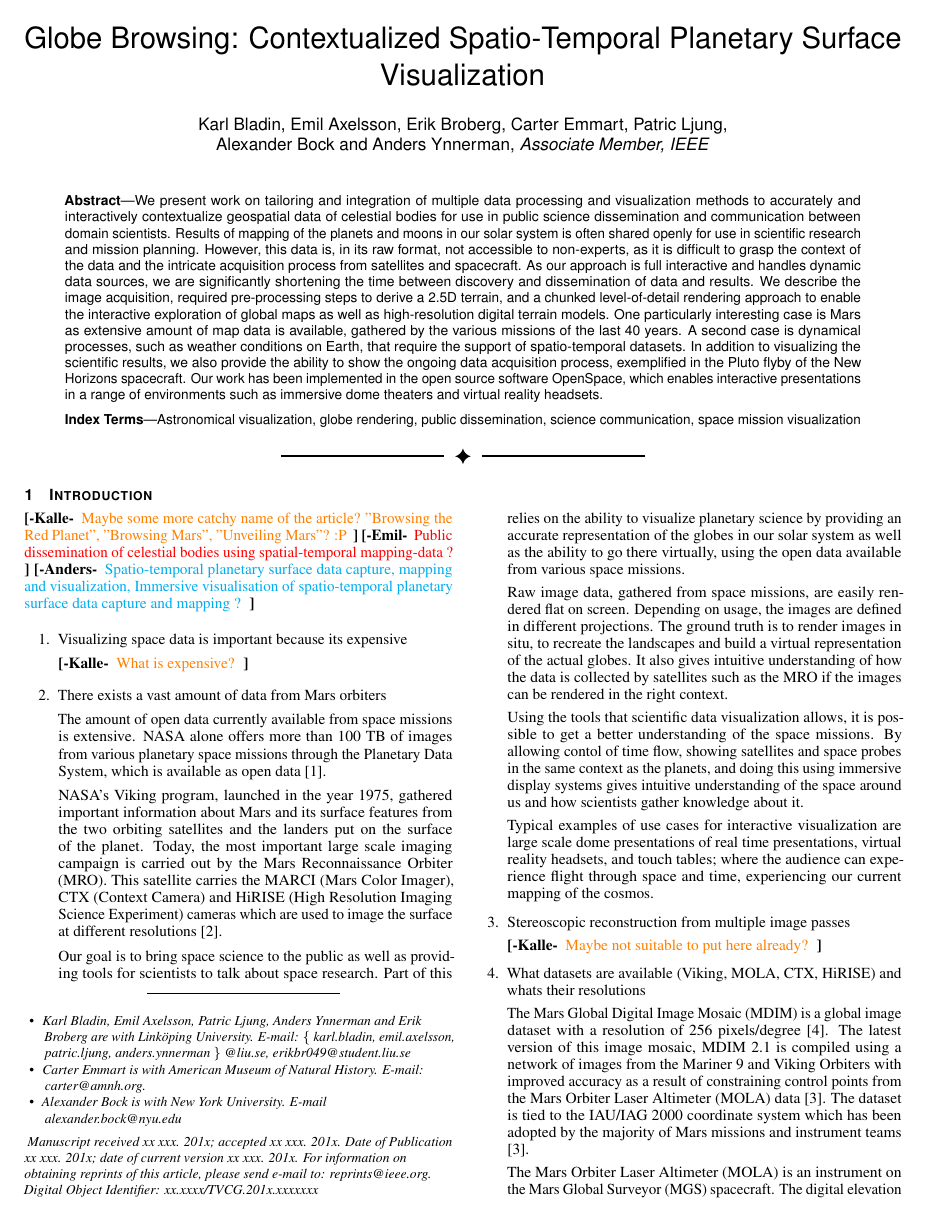
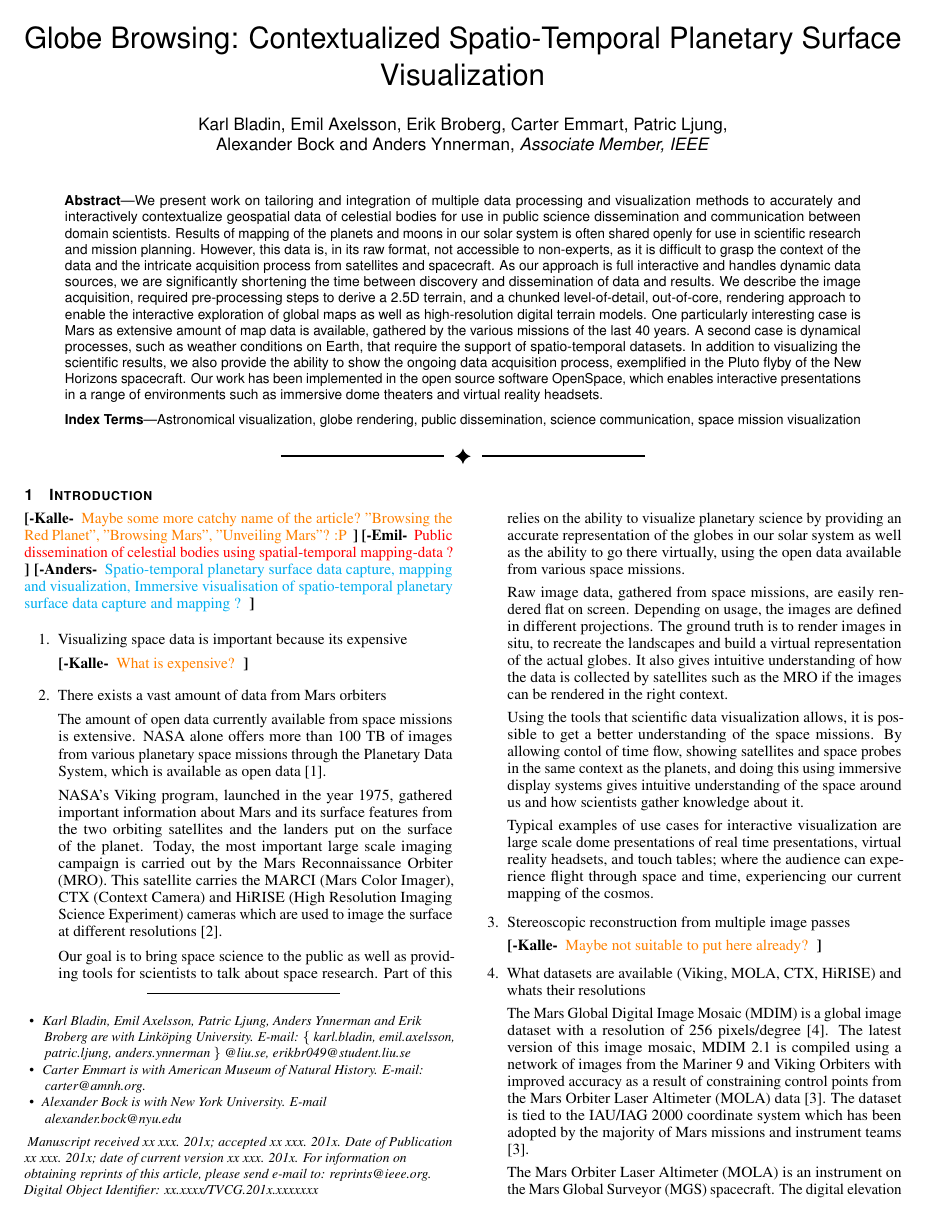
Before and after one commit to alexanderbock/paper-vis17-GlobeBrowsing, a LaTeX document (vis17-globebrowsing.tex): page 1 of 3. Compiled offline with pdfLaTeX.

Commit message:
Add out-of-core

```diff
--- a/vis17-globebrowsing.tex
+++ b/vis17-globebrowsing.tex
@@ -128,7 +128,7 @@ We present work on tailoring and integration of multiple data processing and vis
 Results of mapping of the planets and moons in our solar system is often shared openly for use in scientific research and mission planning.
 However, this data is, in its raw format, not accessible to non-experts, as it is difficult to grasp the context of the data and the intricate acquisition process from satellites and spacecraft.
 As our approach is full interactive and handles dynamic data sources, we are significantly shortening the time between discovery and dissemination of data and results.
-We describe the image acquisition, required pre-processing steps to derive a 2.5D terrain, and a chunked level-of-detail rendering approach to enable the interactive exploration of global maps as well as high-resolution digital terrain models.
+We describe the image acquisition, required pre-processing steps to derive a 2.5D terrain, and a chunked level-of-detail, out-of-core, rendering approach to enable the interactive exploration of global maps as well as high-resolution digital terrain models.
 One particularly interesting case is Mars as extensive amount of map data is available, gathered by the various missions of the last 40 years.
 A second case is dynamical processes, such as weather conditions on Earth, that require the support of spatio-temporal datasets.
 In addition to visualizing the scientific results, we also provide the ability to show the ongoing data acquisition process, exemplified in the Pluto flyby of the New Horizons spacecraft.
```
